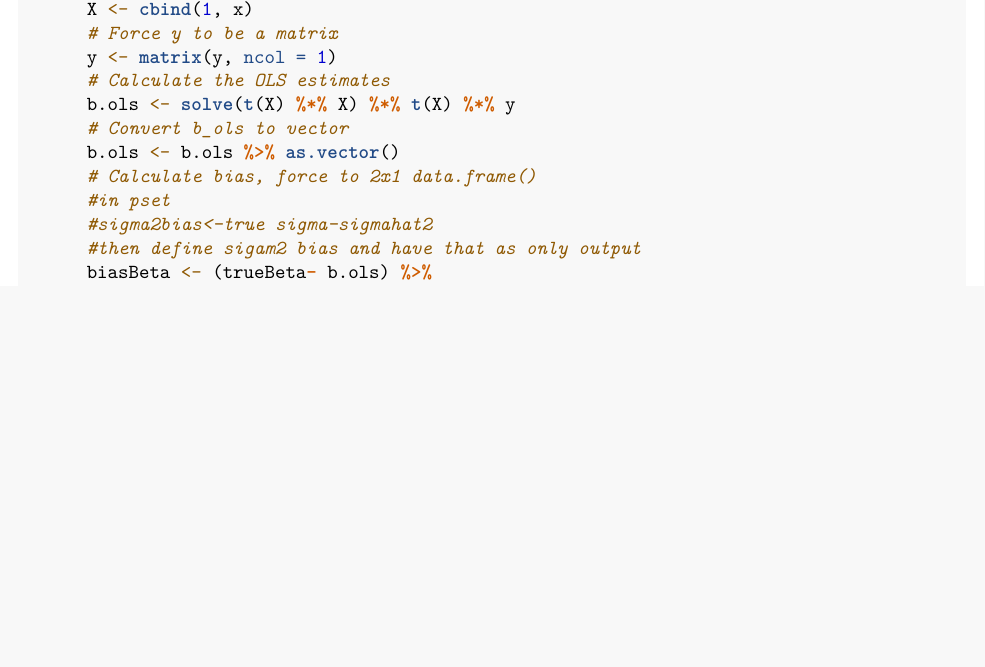
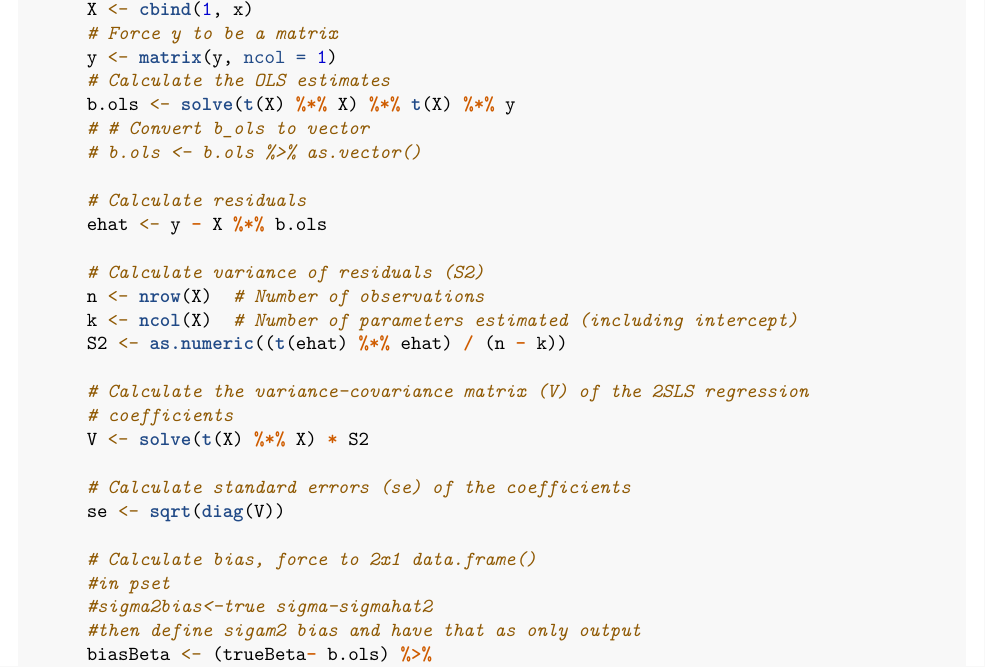
Before and after one commit to acheyette-berk/are_212, an R Markdown document (pset_4/code/ps4_anna.Rmd): part of page 17 of 19 before the commit and part of page 17 of 20 after it, cut so that both start at the same text, the shorter picture padded with empty space. Rendered offline with R 4.5, knitr and Pandoc, then LaTeX, with nearby package versions; some code elsewhere in the file could not run offline.

Commit message:
minor changes

```diff
--- a/pset_4/code/ps4_anna.Rmd
+++ b/pset_4/code/ps4_anna.Rmd
@@ -623,8 +623,25 @@ BiasSimulator <- function(simulationSize, sampleSize, trueBeta) {
       y <- matrix(y, ncol = 1)
       # Calculate the OLS estimates
       b.ols <- solve(t(X) %*% X) %*% t(X) %*% y
-      # Convert b_ols to vector
-      b.ols <- b.ols %>% as.vector()
+      # # Convert b_ols to vector
+      # b.ols <- b.ols %>% as.vector()
+
+      # Calculate residuals
+      ehat <- y - X %*% b.ols
+
+      # Calculate variance of residuals (S2)
+      n <- nrow(X)  # Number of observations
+      k <- ncol(X)  # Number of parameters estimated (including intercept)
+      S2 <- as.numeric((t(ehat) %*% ehat) / (n - k))
+
+      # Calculate the variance-covariance matrix (V) of the 2SLS regression
+      # coefficients
+      V <- solve(t(X) %*% X) * S2
+
+      # Calculate standard errors (se) of the coefficients
+      se <- sqrt(diag(V))
+
+
       # Calculate bias, force to 2x1 data.frame()
       #in pset
       #sigma2bias<-true sigma-sigmahat2
```
Also changed, not shown: pset_4/code/are212_ps4_ea.Rmd (+11 -8 lines), pset_4/code/are212_ps4_ea.pdf.
